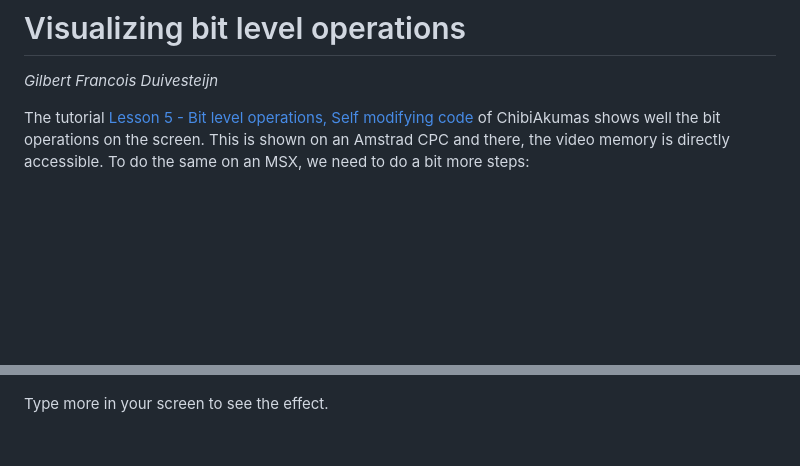
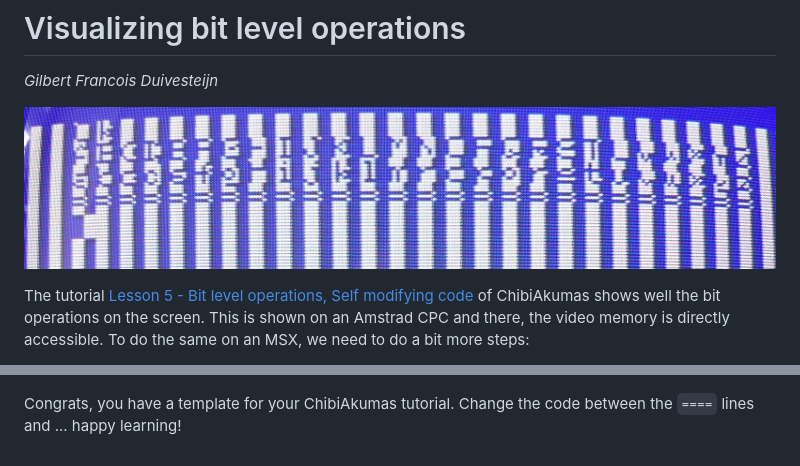
Before and after one commit to gilbertfrancois/gilbertfrancois.github.io, a Markdown page: 07_bitleveloperations.md, 2 parts joined by grey strips. GitHub-like rendering; pictures changed too: 07_bitleveloperations.jpg (added); blank space fills up the shorter version.

```diff
--- a/07_bitleveloperations.md
+++ b/07_bitleveloperations.md
@@ -1,6 +1,8 @@
 # Visualizing bit level operations
 
 _Gilbert Francois Duivesteijn_
+
+![](07_bitleveloperations.jpg)
 
 The tutorial [Lesson 5 - Bit level operations, Self modifying code](https://www.chibiakumas.com/z80/index.php#Lesson5) of ChibiAkumas shows well the bit operations on the screen. This is shown on an Amstrad CPC and there, the video memory is directly accessible. To do the same on an MSX, we need to do a bit more steps:
 
@@ -106,4 +108,4 @@ a=usr(0)
 
 ![Bit level operations](07_bitleveloperations_01.png)
 
-Type more in your screen to see the effect.
+Congrats, you have a template for your ChibiAkumas tutorial. Change the code between the `====` lines and ... happy learning!
```
Also changed, not shown: 1 other file.
